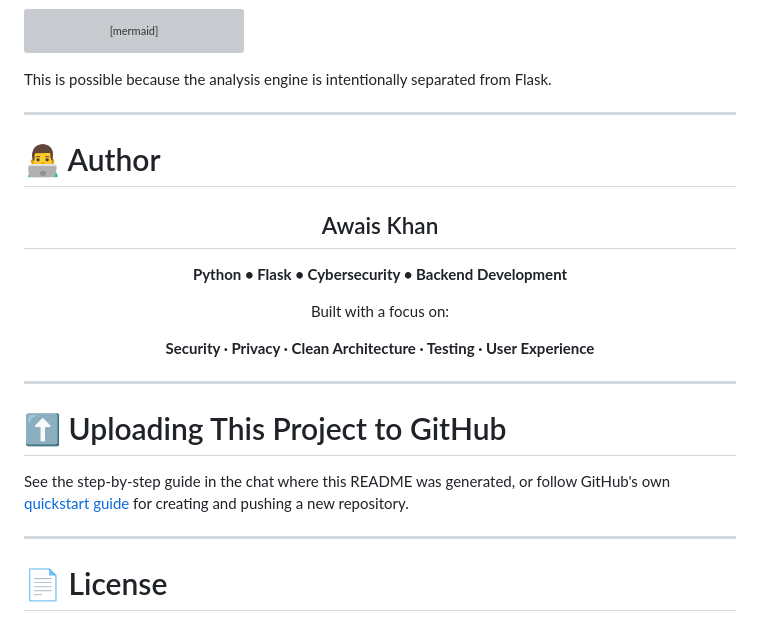
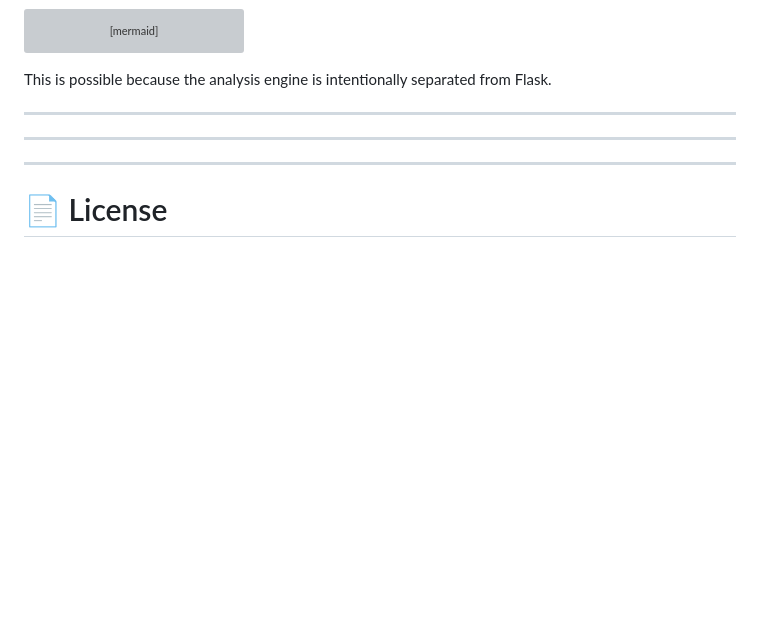
Before and after one commit to Shadow-Exe64/Password-Strength-Analyzer, a Markdown page: README.md, the part around the change. Drawn GitHub-style; blank space fills up the shorter version; grey boxes are pictures that could not be loaded.

```diff
--- a/README.md
+++ b/README.md
@@ -606,25 +606,13 @@ This is possible because the analysis engine is intentionally separated from Fla
 
 ---
 
-# 👨‍💻 Author
-
 <div align="center">
 
-## Awais Khan
-
-**Python • Flask • Cybersecurity • Backend Development**
-
-Built with a focus on:
-
-**Security · Privacy · Clean Architecture · Testing · User Experience**
 
 </div>
 
 ---
 
-# ⬆️ Uploading This Project to GitHub
-
-See the step-by-step guide in the chat where this README was generated, or follow GitHub's own [quickstart guide](https://docs.github.com/en/get-started/quickstart/create-a-repo) for creating and pushing a new repository.
 
 ---
 
```
